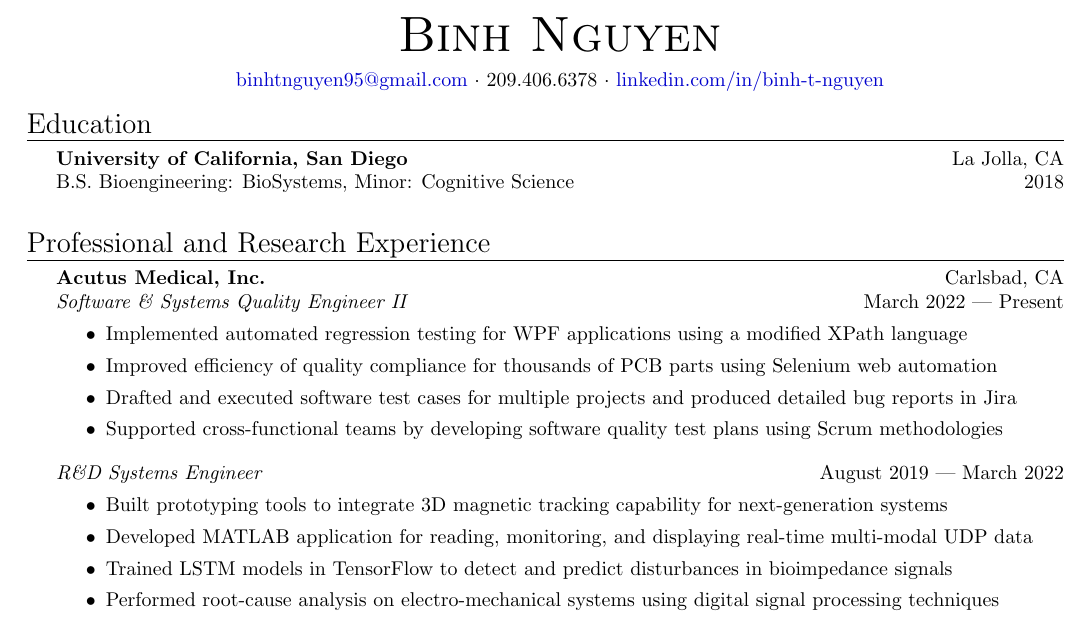
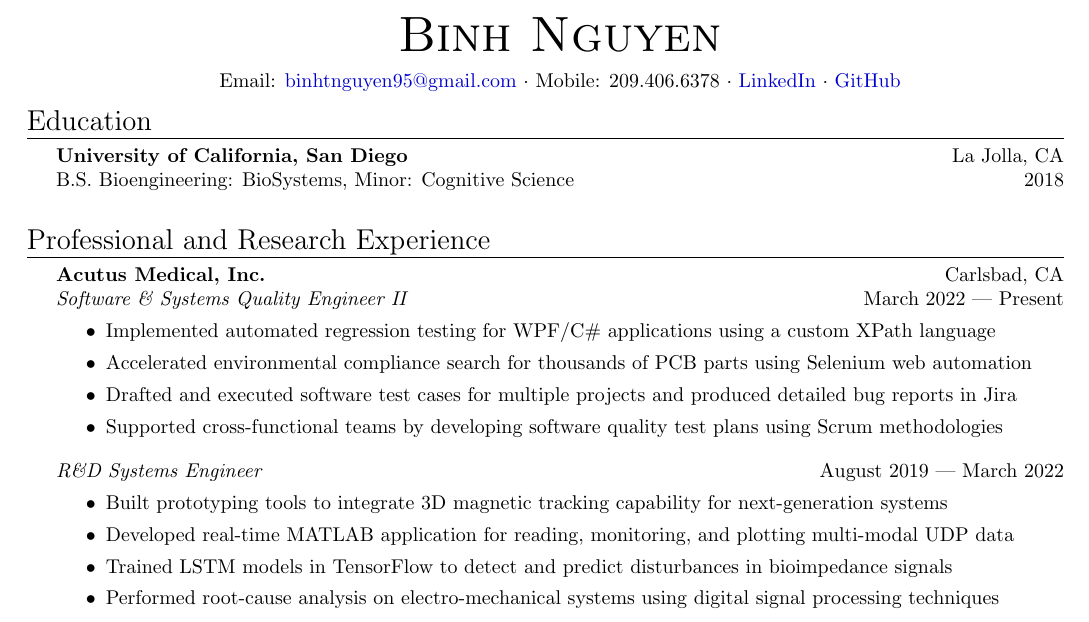
Before and after one commit to howyoubinh/Resume, a LaTeX CV (Binh Nguyen Resume.tex): part of the page, cut so that both start at the same text. Compiled offline with pdfLaTeX.

Commit message:
added GitHub and other minor changes

```diff
--- a/Binh Nguyen Resume.tex
+++ b/Binh Nguyen Resume.tex
@@ -140,9 +140,10 @@
 \begin{center}
 	{\Huge \scshape {Binh Nguyen}}\\
 	\vspace{2mm}
-	\href{mailto:binhtnguyen95@gmail.com}{binhtnguyen95@gmail.com} $\cdot$
-	209.406.6378 $\cdot$
-	\href{https://www.linkedin.com/in/binh-t-nguyen}{linkedin.com/in/binh-t-nguyen}
+	Email: \href{mailto:binhtnguyen95@gmail.com}{binhtnguyen95@gmail.com} $\cdot$
+	Mobile: 209.406.6378 $\cdot$
+	\href{https://www.linkedin.com/in/binh-t-nguyen} {LinkedIn} $\cdot$
+	\href{https://www.github.com/howyoubinh}{GitHub}
 	%$\cdot$
 	%\href{https://www.github.com/howyoubinh}{github.com/howyoubinh}\\
 \end{center}
@@ -161,8 +162,8 @@ B.S. Bioengineering: BioSystems, Minor: Cognitive Science \hfill 2018\\
 \textit{Software \& Systems Quality Engineer II} \hfill March 2022 --- Present\\
 \vspace{-2mm}
 \begin{itemize} \itemsep 0.05pt
-	\item Implemented automated regression testing for WPF applications using a modified XPath language
-	\item Improved efficiency of quality compliance for thousands of PCB parts using Selenium web automation
+	\item Implemented automated regression testing for WPF/C\# applications using a custom XPath language
+	\item Accelerated environmental compliance search for thousands of PCB parts using Selenium web automation
 	\item Drafted and executed software test cases for multiple projects and produced detailed bug reports in Jira
 	\item Supported cross-functional teams by developing software quality test plans using Scrum methodologies
 \end{itemize}
@@ -171,7 +172,7 @@ B.S. Bioengineering: BioSystems, Minor: Cognitive Science \hfill 2018\\
 \vspace{-2mm}
 \begin{itemize} \itemsep 0.05pt
 	\item Built prototyping tools to integrate 3D magnetic tracking capability for next-generation systems
-	\item Developed MATLAB application for reading, monitoring, and displaying real-time multi-modal UDP data
+	\item Developed real-time MATLAB application for reading, monitoring, and plotting multi-modal UDP data
 	\item Trained LSTM models in TensorFlow to detect and predict disturbances in bioimpedance signals
 %	\item Established template-matching methodology to classify and compensate for anomalous respiration cycles
 	\item Performed root-cause analysis on electro-mechanical systems using digital signal processing techniques
```
Also changed, not shown: Binh Nguyen Resume.pdf.
